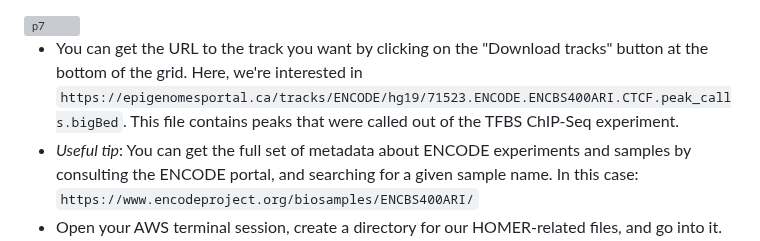
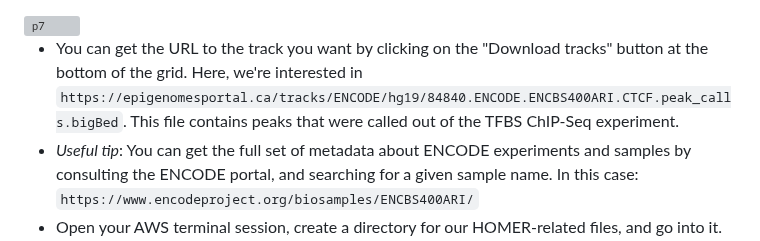
Before and after one commit to bioinformaticsdotca/EPI_2023, a Markdown page: EPI_2023_module5.md, the part around the change. Rendered like a GitHub page; grey boxes are pictures that could not be loaded.

Commit message:
Updated URL

````diff
--- a/EPI_2023_module5.md
+++ b/EPI_2023_module5.md
@@ -159,7 +159,7 @@ We will now attempt to detect motifs in peak regions for transcription factor bi
 <img src="https://github.com/bioinformatics-ca/EPI_2021/blob/master/img/module5/HOMER_selectPeaksTrack.png?raw=true" alt="p7" width="750" />
 
 * You can get the URL to the track you want by clicking on the "Download tracks" button at the bottom of the grid.
-Here, we're interested in ```https://epigenomesportal.ca/tracks/ENCODE/hg19/71523.ENCODE.ENCBS400ARI.CTCF.peak_calls.bigBed```. This file contains peaks that were called out of the TFBS ChIP-Seq experiment.
+Here, we're interested in ```https://epigenomesportal.ca/tracks/ENCODE/hg19/84840.ENCODE.ENCBS400ARI.CTCF.peak_calls.bigBed```. This file contains peaks that were called out of the TFBS ChIP-Seq experiment.
 *  _Useful tip_: You can get the full set of metadata about ENCODE experiments and samples by consulting the ENCODE portal, and searching for a given sample name. In this case: `https://www.encodeproject.org/biosamples/ENCBS400ARI/`
 * Open your AWS terminal session, create a directory for our HOMER-related files, and go into it. Then, download the BigBed file.
 
````
